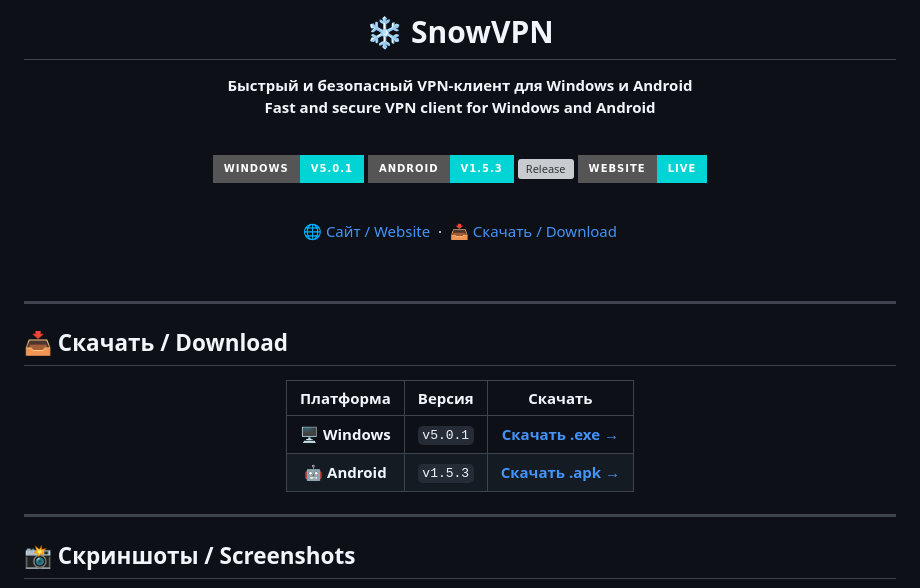
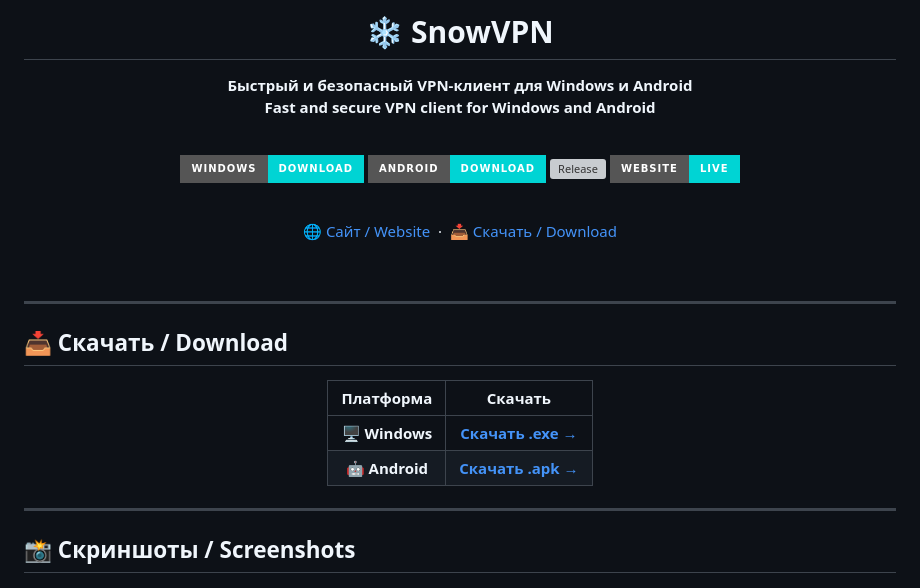
Before and after one commit to snowservice/snowvpn, a Markdown page: README.md, the part around the change. Drawn GitHub-style; badges without logos; grey boxes are pictures that could not be loaded.

Commit message:
Remove hardcoded versions from badges and table

```diff
--- a/README.md
+++ b/README.md
@@ -9,8 +9,8 @@
 
 <br/>
 
-[![Windows](https://img.shields.io/badge/Windows-v5.0.1-00d4d4?style=for-the-badge&logo=windows&logoColor=white)](https://github.com/snowservice/snowvpn/releases/latest)
-[![Android](https://img.shields.io/badge/Android-v1.5.3-00d4d4?style=for-the-badge&logo=android&logoColor=white)](https://github.com/snowservice/snowvpn/releases/latest)
+[![Windows](https://img.shields.io/badge/Windows-download-00d4d4?style=for-the-badge&logo=windows&logoColor=white)](https://github.com/snowservice/snowvpn/releases/latest)
+[![Android](https://img.shields.io/badge/Android-download-00d4d4?style=for-the-badge&logo=android&logoColor=white)](https://github.com/snowservice/snowvpn/releases/latest)
 [![Release](https://img.shields.io/github/v/release/snowservice/snowvpn?style=for-the-badge&label=Latest&color=00d4d4)](https://github.com/snowservice/snowvpn/releases/latest)
 [![GitHub Pages](https://img.shields.io/badge/Website-Live-00d4d4?style=for-the-badge&logo=github&logoColor=white)](https://snowservice.github.io/snowvpn)
 
@@ -28,10 +28,10 @@
 
 <div align="center">
 
-| Платформа | Версия | Скачать |
-|:---------:|:------:|:-------:|
-| 🖥️ **Windows** | `v5.0.1` | [**Скачать .exe →**](https://github.com/snowservice/snowvpn/releases/latest) |
-| 🤖 **Android** | `v1.5.3` | [**Скачать .apk →**](https://github.com/snowservice/snowvpn/releases/latest) |
+| Платформа | Скачать |
+|:---------:|:-------:|
+| 🖥️ **Windows** | [**Скачать .exe →**](https://github.com/snowservice/snowvpn/releases/latest) |
+| 🤖 **Android** | [**Скачать .apk →**](https://github.com/snowservice/snowvpn/releases/latest) |
 
 </div>
 
```
